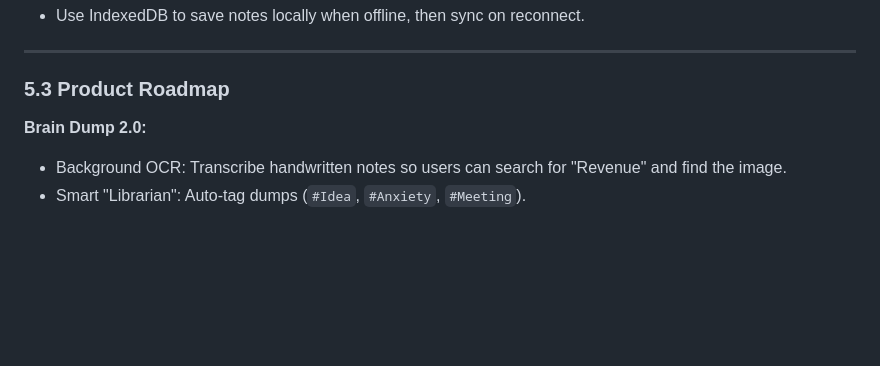
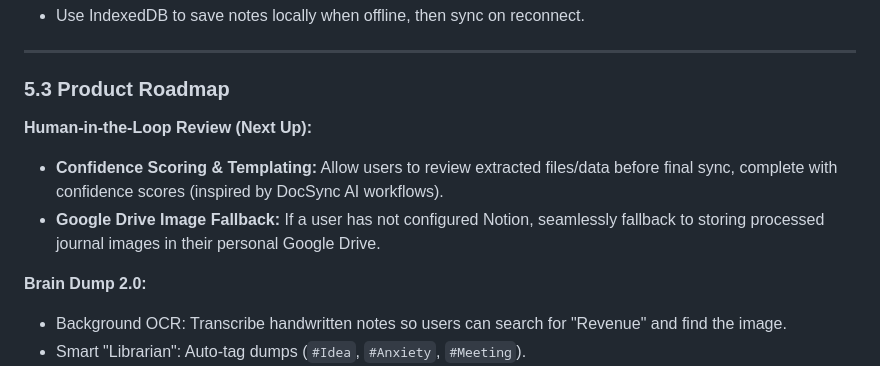
Before and after one commit to shoubhiksaha/AI-PLANNER, a Markdown page: WIKI.md, the part around the change. Drawn GitHub-style; blank space fills up the shorter version.

```diff
--- a/WIKI.md
+++ b/WIKI.md
@@ -494,6 +494,10 @@ A specific sound/animation that triggers when "Brain Dump" is successfully captu
 
 ### 5.3 Product Roadmap
 
+**Human-in-the-Loop Review (Next Up):**
+- **Confidence Scoring & Templating:** Allow users to review extracted files/data before final sync, complete with confidence scores (inspired by DocSync AI workflows).
+- **Google Drive Image Fallback:** If a user has not configured Notion, seamlessly fallback to storing processed journal images in their personal Google Drive.
+
 **Brain Dump 2.0:**
 - Background OCR: Transcribe handwritten notes so users can search for "Revenue" and find the image.
 - Smart "Librarian": Auto-tag dumps (`#Idea`, `#Anxiety`, `#Meeting`).
```
Also changed, not shown: README.md (+2 -0 lines).
